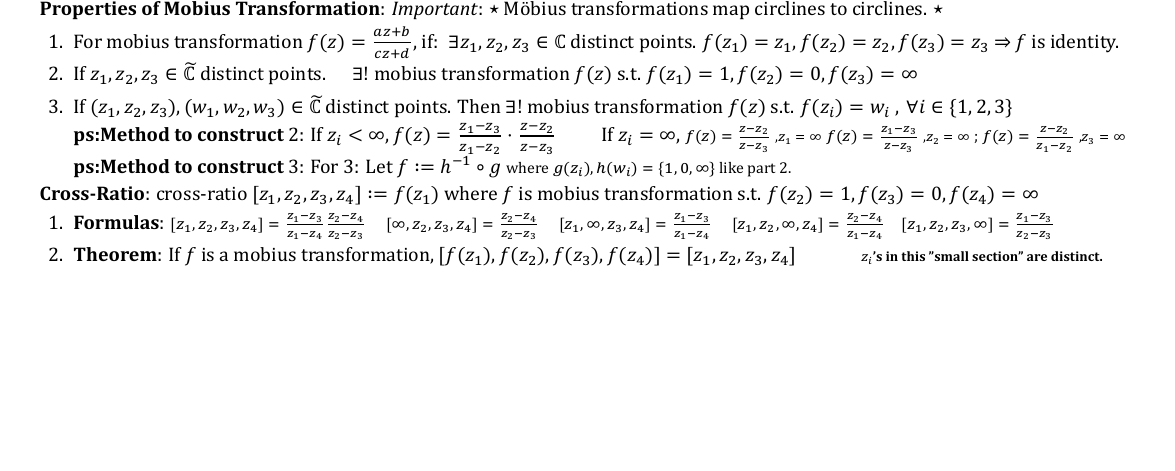
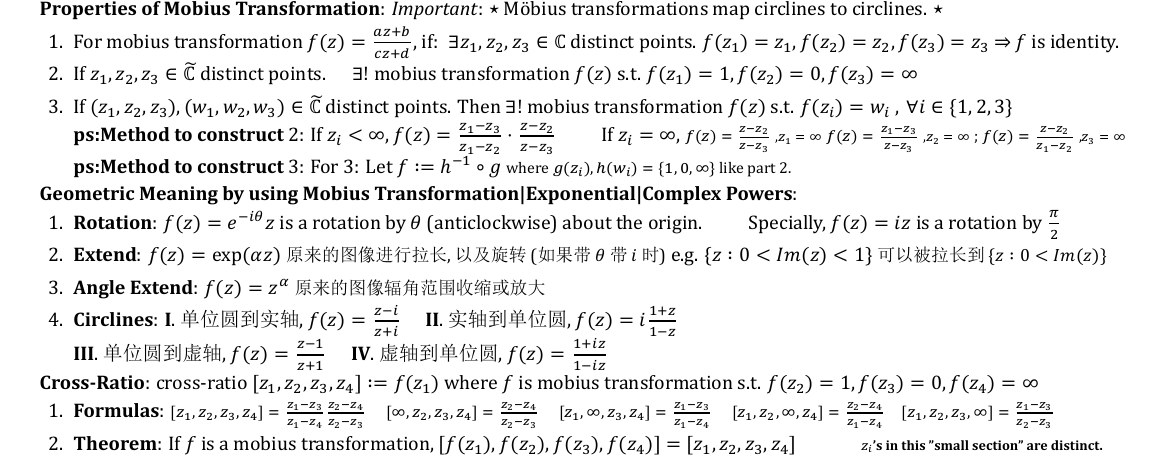
Before and after one commit to zhoujasper/Edin_Year3_Semester2_Notes, a LaTeX document (HCV/Note/HCV Note.tex): part of page 2 of 2, cut so that both start at the same text, the shorter picture padded with empty space. The pictures show the PDF file HCV/Note/HCV Note.pdf that the author committed with the source.

Commit message:
v2.10.1 更新 XeTeX 版本日期，添加 Mobius 变换的几何意义及相关公式

```diff
--- a/HCV/Note/HCV Note.tex
+++ b/HCV/Note/HCV Note.tex
@@ -230,6 +230,16 @@ $\cdot$ If $Log_{\phi}(z)$ is holomorphic on $D_{\phi}$, then $Log_{\phi}(z-a)$
     \vspace{1.5pt}
 \end{enumerate}
 
+\textbf{Geometric Meaning by using Mobius Transformation|Exponential|Complex Powers}:
+
+\begin{enumerate}[itemsep=-2pt, topsep=-2pt]
+    \item \textbf{Rotation}: $f(z)=e^{-i\theta}z$ is a rotation by $\theta$ (anticlockwise) about the origin. \qquad Specially, $f(z)=iz$ is a rotation by $\frac{\pi}{2}$
+    \item \textbf{Extend}: $f(z)=\exp(\alpha z)$ {\small 原来的图像进行拉长,以及旋转(如果带$\theta$带$i$时)} e.g. $\{z:0<Im(z)<1\}$ {\small 可以被拉长到$\{z:0<Im(z)\}$}
+    \item \textbf{Angle Extend}: $f(z)=z^{\alpha}$ {\small 原来的图像辐角范围收缩或放大}
+    \item \textbf{Circlines}: \textbf{I}. 单位圆到实轴, $f(z)=\frac{z-i}{z+i}$ \quad \textbf{II}. 实轴到单位圆, $f(z)=i\frac{1+z}{1-z}$ \\
+          \hspace{50pt} \textbf{III}. 单位圆到虚轴, $f(z)=\frac{z-1}{z+1}$ \quad \textbf{IV}. 虚轴到单位圆, $f(z)=\frac{1+iz}{1-iz}$
+\end{enumerate}
+
 \textbf{Cross-Ratio}: cross-ratio $[z_1,z_2,z_3,z_4]:=f(z_1)$ where $f$ is mobius transformation s.t. $f(z_2)=1,f(z_3)=0,f(z_4)=\infty$
 
 \begin{enumerate}[itemsep=-2pt, topsep=-2pt]
```
Also changed, not shown: LPMS/Note/LPMS Note.tex (+1 -0 lines), HCV/Note/HCV Note.pdf, 2 other files.
